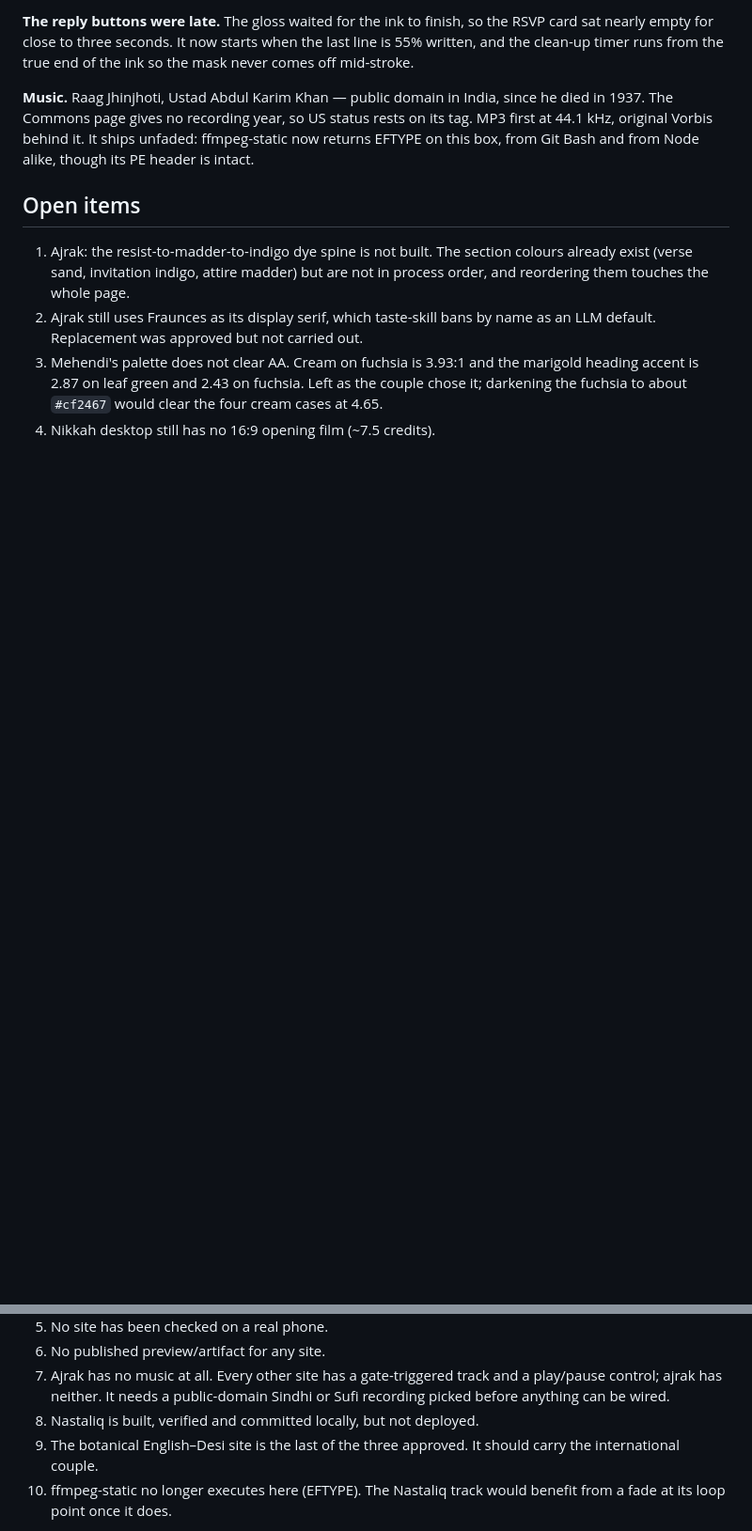
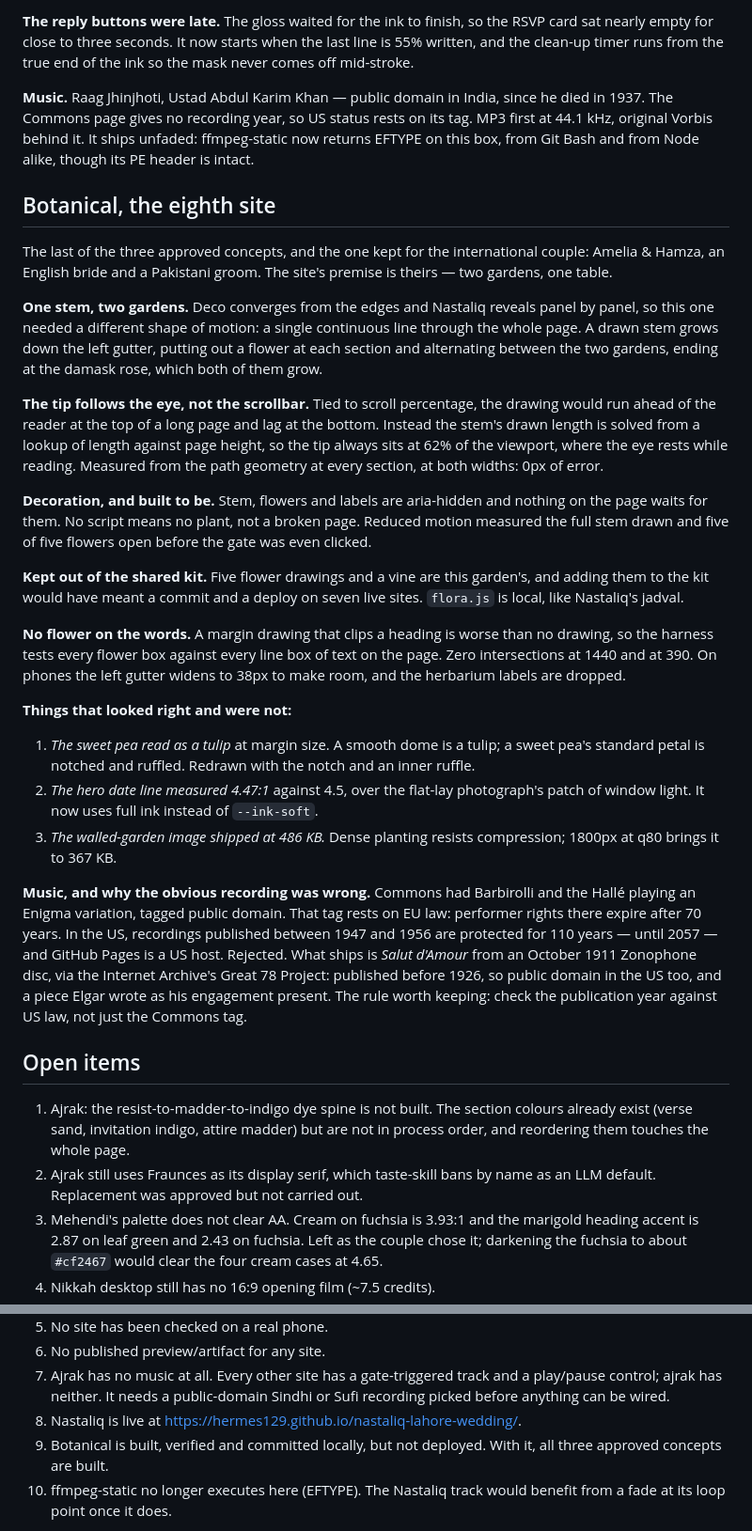
Before and after one commit to hermes129/Invitation, a Markdown page: .claude/DECISIONS.md, 2 parts joined by grey strips. Shown at 94% size. GitHub-like rendering; blank space fills up the shorter version.

```diff
--- a/.claude/DECISIONS.md
+++ b/.claude/DECISIONS.md
@@ -578,6 +578,60 @@ rests on its tag. MP3 first at 44.1 kHz, original Vorbis behind it. It ships
 unfaded: ffmpeg-static now returns EFTYPE on this box, from Git Bash and from
 Node alike, though its PE header is intact.
 
+## Botanical, the eighth site
+
+The last of the three approved concepts, and the one kept for the
+international couple: Amelia & Hamza, an English bride and a Pakistani groom.
+The site's premise is theirs — two gardens, one table.
+
+**One stem, two gardens.** Deco converges from the edges and Nastaliq reveals
+panel by panel, so this one needed a different shape of motion: a single
+continuous line through the whole page. A drawn stem grows down the left
+gutter, putting out a flower at each section and alternating between the two
+gardens, ending at the damask rose, which both of them grow.
+
+**The tip follows the eye, not the scrollbar.** Tied to scroll percentage, the
+drawing would run ahead of the reader at the top of a long page and lag at the
+bottom. Instead the stem's drawn length is solved from a lookup of length
+against page height, so the tip always sits at 62% of the viewport, where the
+eye rests while reading. Measured from the path geometry at every section, at
+both widths: 0px of error.
+
+**Decoration, and built to be.** Stem, flowers and labels are aria-hidden and
+nothing on the page waits for them. No script means no plant, not a broken
+page. Reduced motion measured the full stem drawn and five of five flowers open
+before the gate was even clicked.
+
+**Kept out of the shared kit.** Five flower drawings and a vine are this
+garden's, and adding them to the kit would have meant a commit and a deploy on
+seven live sites. `flora.js` is local, like Nastaliq's jadval.
+
+**No flower on the words.** A margin drawing that clips a heading is worse than
+no drawing, so the harness tests every flower box against every line box of
+text on the page. Zero intersections at 1440 and at 390. On phones the left
+gutter widens to 38px to make room, and the herbarium labels are dropped.
+
+**Things that looked right and were not:**
+
+1. *The sweet pea read as a tulip* at margin size. A smooth dome is a tulip; a
+   sweet pea's standard petal is notched and ruffled. Redrawn with the notch and
+   an inner ruffle.
+2. *The hero date line measured 4.47:1* against 4.5, over the flat-lay
+   photograph's patch of window light. It now uses full ink instead of
+   `--ink-soft`.
+3. *The walled-garden image shipped at 486 KB.* Dense planting resists
+   compression; 1800px at q80 brings it to 367 KB.
+
+**Music, and why the obvious recording was wrong.** Commons had Barbirolli and
+the Hallé playing an Enigma variation, tagged public domain. That tag rests on
+EU law: performer rights there expire after 70 years. In the US, recordings
+published between 1947 and 1956 are protected for 110 years — until 2057 — and
+GitHub Pages is a US host. Rejected. What ships is *Salut d'Amour* from an
+October 1911 Zonophone disc, via the Internet Archive's Great 78 Project:
+published before 1926, so public domain in the US too, and a piece Elgar wrote
+as his engagement present. The rule worth keeping: check the publication year
+against US law, not just the Commons tag.
+
 ## Open items
 
 1. Ajrak: the resist-to-madder-to-indigo dye spine is not built. The section
@@ -595,9 +649,9 @@ Node alike, though its PE header is intact.
 7. Ajrak has no music at all. Every other site has a gate-triggered track
    and a play/pause control; ajrak has neither. It needs a public-domain
    Sindhi or Sufi recording picked before anything can be wired.
-8. Nastaliq is built, verified and committed locally, but not deployed.
-9. The botanical English–Desi site is the last of the three approved. It
-   should carry the international couple.
+8. Nastaliq is live at https://hermes129.github.io/nastaliq-lahore-wedding/.
+9. Botanical is built, verified and committed locally, but not deployed.
+   With it, all three approved concepts are built.
 10. ffmpeg-static no longer executes here (EFTYPE). The Nastaliq track would
     benefit from a fade at its loop point once it does.
 
```
Also changed, not shown: CLAUDE.md (+36 -6 lines).
